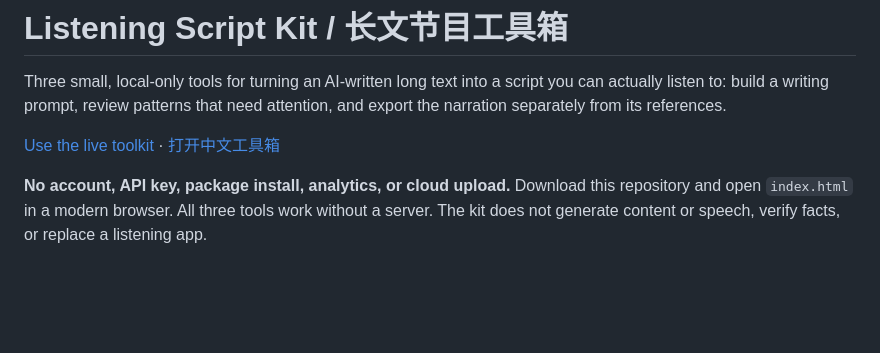
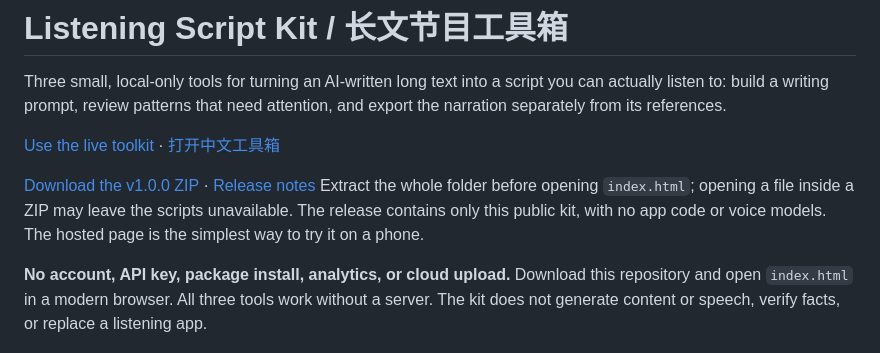
Before and after one commit to GODGOD126/listening-script-kit, a Markdown page: README.md, the part around the change. GitHub-like rendering; blank space fills up the shorter version.

Commit message:
Provide a versioned downloadable kit package

```diff
--- a/README.md
+++ b/README.md
@@ -3,6 +3,9 @@
 Three small, local-only tools for turning an AI-written long text into a script you can actually listen to: build a writing prompt, review patterns that need attention, and export the narration separately from its references.
 
 [Use the live toolkit](https://godgod126.github.io/listening-script-kit/) · [打开中文工具箱](https://godgod126.github.io/listening-script-kit/?lang=zh)
+
+[Download the v1.0.0 ZIP](https://github.com/GODGOD126/listening-script-kit/releases/download/v1.0.0/listening-script-kit-v1.0.0.zip) · [Release notes](https://github.com/GODGOD126/listening-script-kit/releases/tag/v1.0.0)
+Extract the whole folder before opening `index.html`; opening a file inside a ZIP may leave the scripts unavailable. The release contains only this public kit, with no app code or voice models. The hosted page is the simplest way to try it on a phone.
 
 **No account, API key, package install, analytics, or cloud upload.** Download this repository and open `index.html` in a modern browser. All three tools work without a server. The kit does not generate content or speech, verify facts, or replace a listening app.
 
```
Also changed, not shown: README.zh-CN.md (+3 -0 lines).
